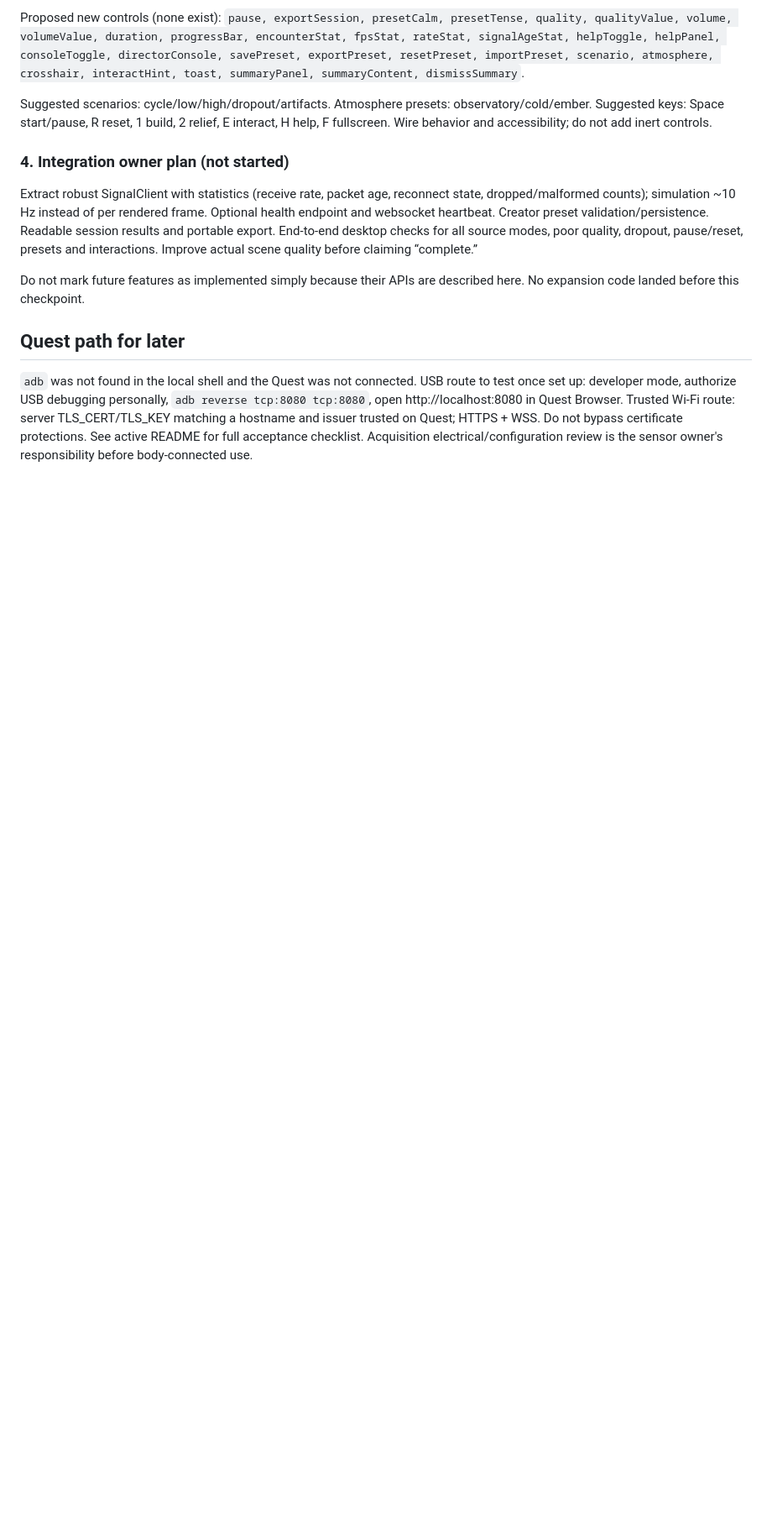
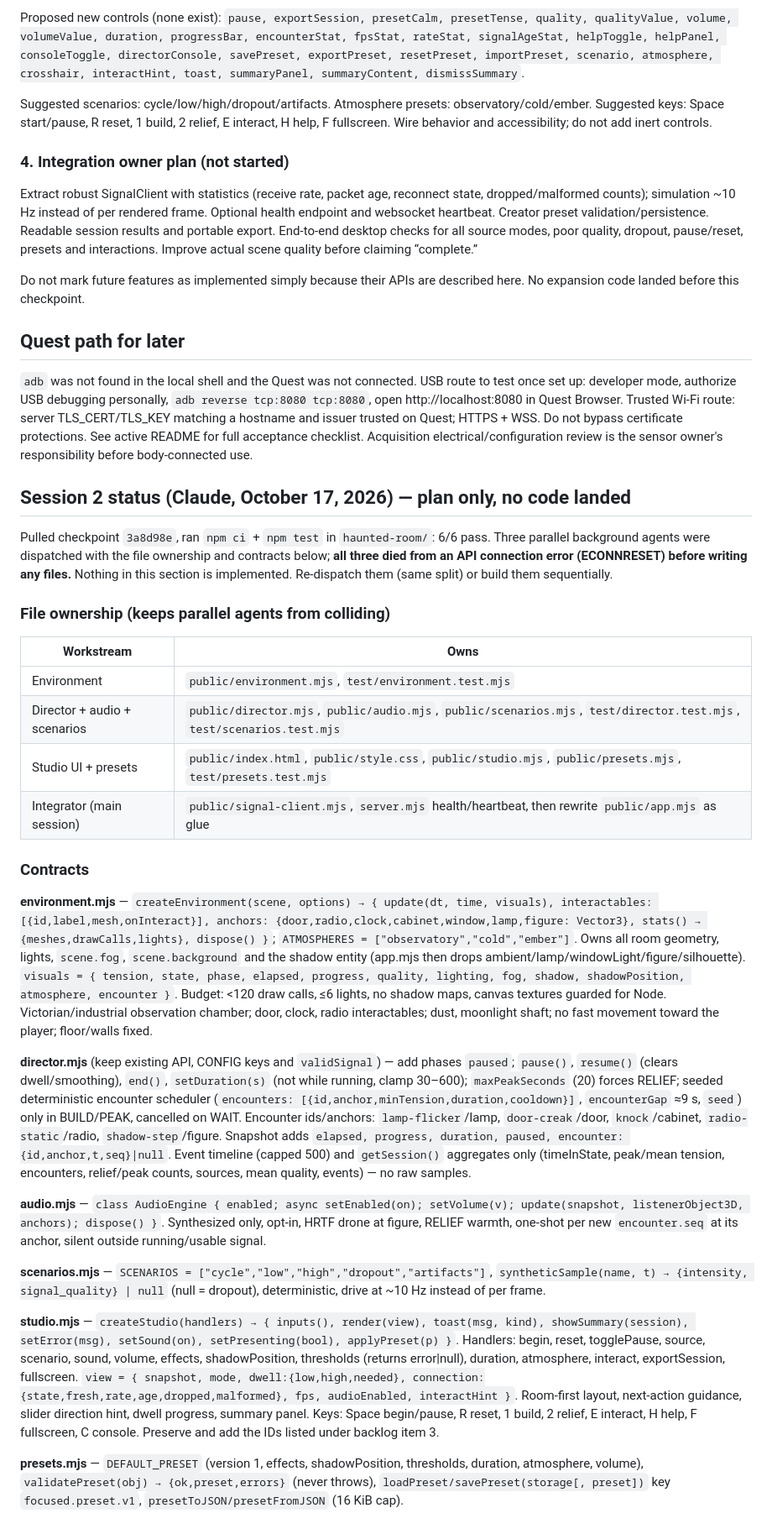
Before and after one commit to nikhil-s1nha/focused, a Markdown page: CLAUDE.md, the part around the change. Shown at 84% size. Drawn GitHub-style; blank space fills up the shorter version.

Commit message:
Record expansion work split and module contracts for continuation
Pulled checkpoint verified (6/6 tests). Parallel agents for environment,
director/audio and studio UI failed before writing files; this records the
file ownership and interface contracts so the work can resume elsewhere.

Co-Authored-By: Claude Opus 5.5 <noreply@anthropic.com>
Claude-Session: https://claude.ai/code/session_0197fUGwrjfej1gXwXTkuroZ

```diff
--- a/CLAUDE.md
+++ b/CLAUDE.md
@@ -132,3 +132,30 @@ Do not mark future features as implemented simply because their APIs are describ
 ## Quest path for later
 
 `adb` was not found in the local shell and the Quest was not connected. USB route to test once set up: developer mode, authorize USB debugging personally, `adb reverse tcp:8080 tcp:8080`, open http://localhost:8080 in Quest Browser. Trusted Wi-Fi route: server TLS_CERT/TLS_KEY matching a hostname and issuer trusted on Quest; HTTPS + WSS. Do not bypass certificate protections. See active README for full acceptance checklist. Acquisition electrical/configuration review is the sensor owner's responsibility before body-connected use.
+
+## Session 2 status (Claude, October 17, 2026) — plan only, no code landed
+
+Pulled checkpoint `3a8d98e`, ran `npm ci` + `npm test` in `haunted-room/`: 6/6 pass. Three parallel background agents were dispatched with the file ownership and contracts below; **all three died from an API connection error (ECONNRESET) before writing any files.** Nothing in this section is implemented. Re-dispatch them (same split) or build them sequentially.
+
+### File ownership (keeps parallel agents from colliding)
+
+| Workstream | Owns |
+|---|---|
+| Environment | `public/environment.mjs`, `test/environment.test.mjs` |
+| Director + audio + scenarios | `public/director.mjs`, `public/audio.mjs`, `public/scenarios.mjs`, `test/director.test.mjs`, `test/scenarios.test.mjs` |
+| Studio UI + presets | `public/index.html`, `public/style.css`, `public/studio.mjs`, `public/presets.mjs`, `test/presets.test.mjs` |
+| Integrator (main session) | `public/signal-client.mjs`, `server.mjs` health/heartbeat, then rewrite `public/app.mjs` as glue |
+
+### Contracts
+
+**environment.mjs** — `createEnvironment(scene, options) → { update(dt, time, visuals), interactables: [{id,label,mesh,onInteract}], anchors: {door,radio,clock,cabinet,window,lamp,figure: Vector3}, stats() → {meshes,drawCalls,lights}, dispose() }`; `ATMOSPHERES = ["observatory","cold","ember"]`. Owns all room geometry, lights, `scene.fog`, `scene.background` and the shadow entity (app.mjs then drops ambient/lamp/windowLight/figure/silhouette). `visuals = { tension, state, phase, elapsed, progress, quality, lighting, fog, shadow, shadowPosition, atmosphere, encounter }`. Budget: <120 draw calls, ≤6 lights, no shadow maps, canvas textures guarded for Node. Victorian/industrial observation chamber; door, clock, radio interactables; dust, moonlight shaft; no fast movement toward the player; floor/walls fixed.
+
+**director.mjs** (keep existing API, CONFIG keys and `validSignal`) — add phases `paused`; `pause()`, `resume()` (clears dwell/smoothing), `end()`, `setDuration(s)` (not while running, clamp 30–600); `maxPeakSeconds` (20) forces RELIEF; seeded deterministic encounter scheduler (`encounters: [{id,anchor,minTension,duration,cooldown}]`, `encounterGap` ≈9 s, `seed`) only in BUILD/PEAK, cancelled on WAIT. Encounter ids/anchors: `lamp-flicker`/lamp, `door-creak`/door, `knock`/cabinet, `radio-static`/radio, `shadow-step`/figure. Snapshot adds `elapsed, progress, duration, paused, encounter: {id,anchor,t,seq}|null`. Event timeline (capped 500) and `getSession()` aggregates only (timeInState, peak/mean tension, encounters, relief/peak counts, sources, mean quality, events) — no raw samples.
+
+**audio.mjs** — `class AudioEngine { enabled; async setEnabled(on); setVolume(v); update(snapshot, listenerObject3D, anchors); dispose() }`. Synthesized only, opt-in, HRTF drone at figure, RELIEF warmth, one-shot per new `encounter.seq` at its anchor, silent outside running/usable signal.
+
+**scenarios.mjs** — `SCENARIOS = ["cycle","low","high","dropout","artifacts"]`, `syntheticSample(name, t) → {intensity, signal_quality} | null` (null = dropout), deterministic, drive at ~10 Hz instead of per frame.
+
+**studio.mjs** — `createStudio(handlers) → { inputs(), render(view), toast(msg, kind), showSummary(session), setError(msg), setSound(on), setPresenting(bool), applyPreset(p) }`. Handlers: begin, reset, togglePause, source, scenario, sound, volume, effects, shadowPosition, thresholds (returns error|null), duration, atmosphere, interact, exportSession, fullscreen. `view = { snapshot, mode, dwell:{low,high,needed}, connection:{state,fresh,rate,age,dropped,malformed}, fps, audioEnabled, interactHint }`. Room-first layout, next-action guidance, slider direction hint, dwell progress, summary panel. Keys: Space begin/pause, R reset, 1 build, 2 relief, E interact, H help, F fullscreen, C console. Preserve and add the IDs listed under backlog item 3.
+
+**presets.mjs** — `DEFAULT_PRESET` (version 1, effects, shadowPosition, thresholds, duration, atmosphere, volume), `validatePreset(obj) → {ok,preset,errors}` (never throws), `loadPreset/savePreset(storage[, preset])` key `focused.preset.v1`, `presetToJSON/presetFromJSON` (16 KiB cap).
```
